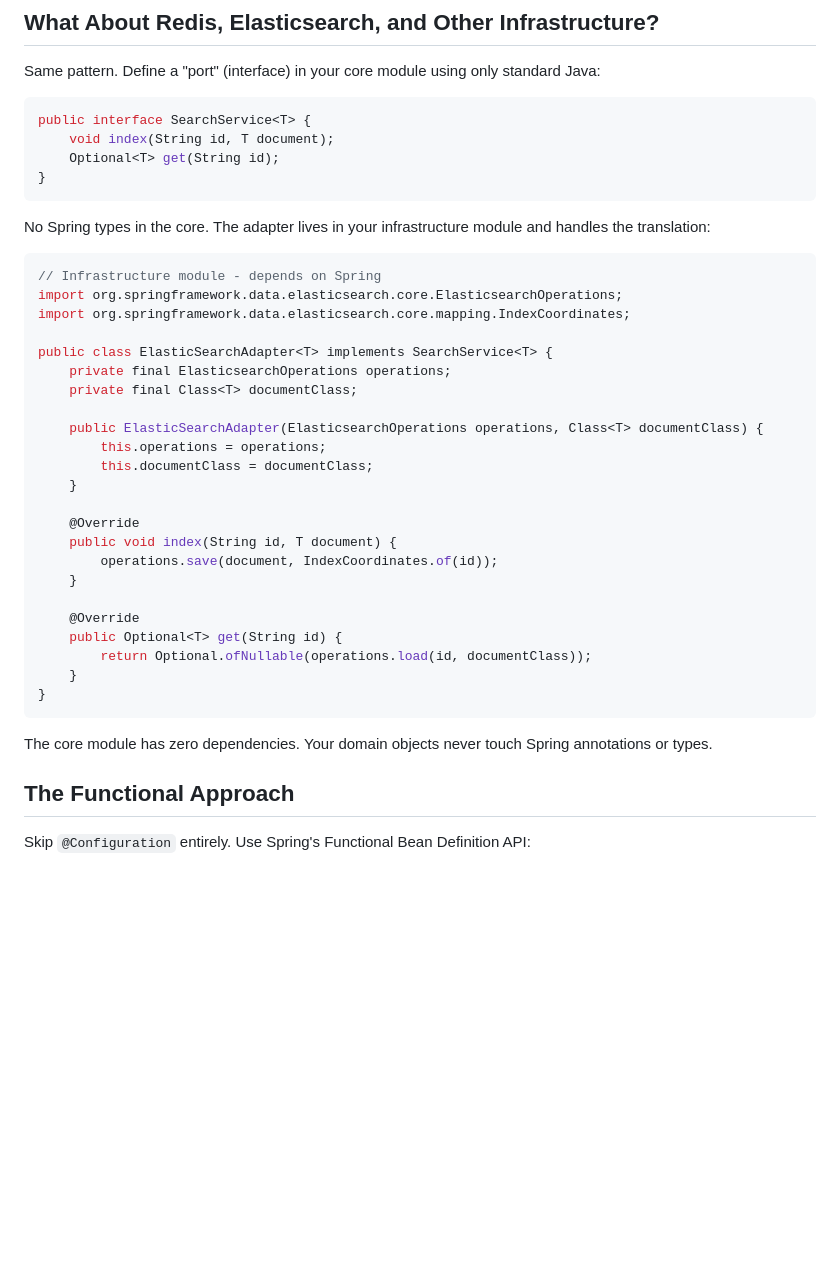
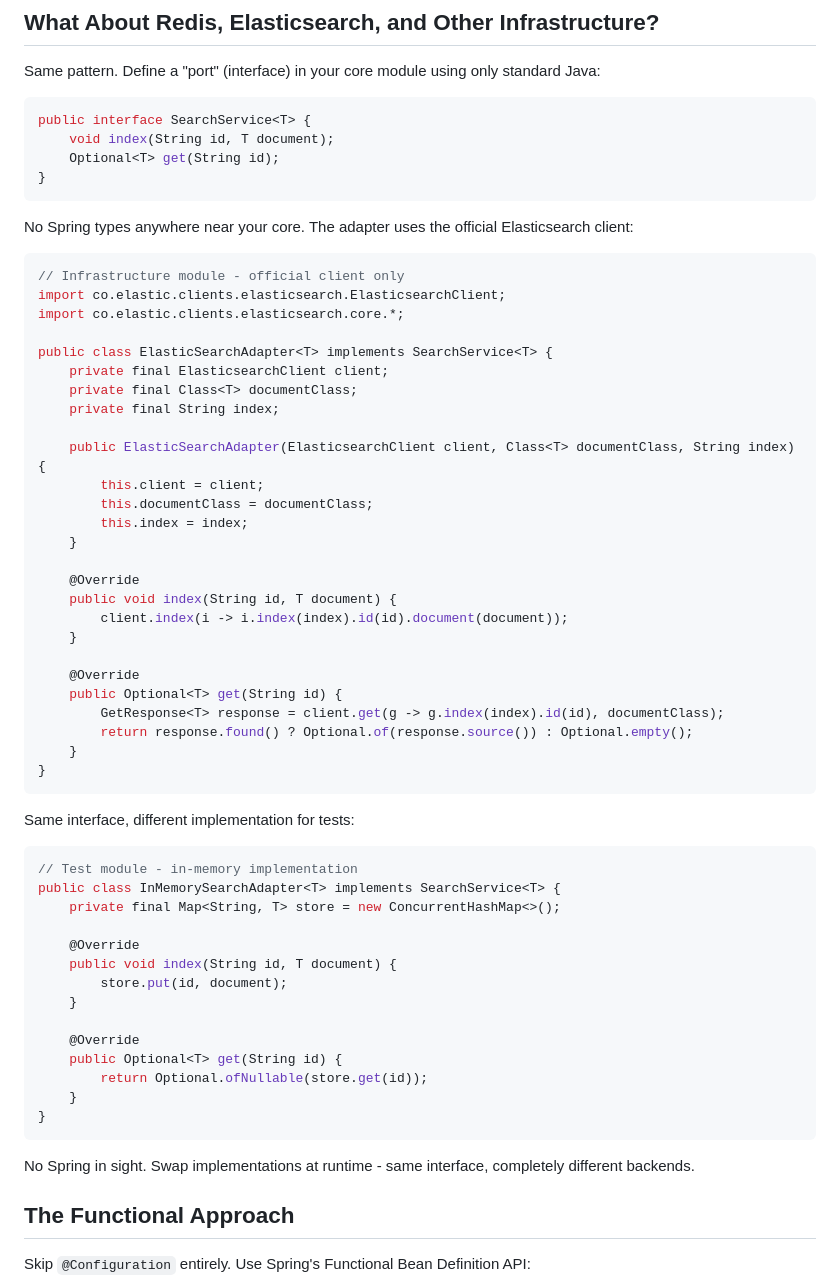
Before and after one commit to mschonaker/mschonaker.github.io, a Markdown page: _posts/hexagonal-architecture-spring-boot.md, the part around the change. Drawn GitHub-style; blank space fills up the shorter version.

Commit message:
Use official Elasticsearch client and show test adapter

````diff
--- a/_posts/hexagonal-architecture-spring-boot.md
+++ b/_posts/hexagonal-architecture-spring-boot.md
@@ -39,35 +39,57 @@ public interface SearchService<T> {
 }
 ```
 
-No Spring types in the core. The adapter lives in your infrastructure module and handles the translation:
+No Spring types anywhere near your core. The adapter uses the official Elasticsearch client:
 
 ```java
-// Infrastructure module - depends on Spring
-import org.springframework.data.elasticsearch.core.ElasticsearchOperations;
-import org.springframework.data.elasticsearch.core.mapping.IndexCoordinates;
+// Infrastructure module - official client only
+import co.elastic.clients.elasticsearch.ElasticsearchClient;
+import co.elastic.clients.elasticsearch.core.*;
 
 public class ElasticSearchAdapter<T> implements SearchService<T> {
-    private final ElasticsearchOperations operations;
+    private final ElasticsearchClient client;
     private final Class<T> documentClass;
+    private final String index;
 
-    public ElasticSearchAdapter(ElasticsearchOperations operations, Class<T> documentClass) {
-        this.operations = operations;
+    public ElasticSearchAdapter(ElasticsearchClient client, Class<T> documentClass, String index) {
+        this.client = client;
         this.documentClass = documentClass;
+        this.index = index;
     }
 
     @Override
     public void index(String id, T document) {
-        operations.save(document, IndexCoordinates.of(id));
+        client.index(i -> i.index(index).id(id).document(document));
     }
 
     @Override
     public Optional<T> get(String id) {
-        return Optional.ofNullable(operations.load(id, documentClass));
+        GetResponse<T> response = client.get(g -> g.index(index).id(id), documentClass);
+        return response.found() ? Optional.of(response.source()) : Optional.empty();
     }
 }
 ```
 
-The core module has zero dependencies. Your domain objects never touch Spring annotations or types.
+Same interface, different implementation for tests:
+
+```java
+// Test module - in-memory implementation
+public class InMemorySearchAdapter<T> implements SearchService<T> {
+    private final Map<String, T> store = new ConcurrentHashMap<>();
+
+    @Override
+    public void index(String id, T document) {
+        store.put(id, document);
+    }
+
+    @Override
+    public Optional<T> get(String id) {
+        return Optional.ofNullable(store.get(id));
+    }
+}
+```
+
+No Spring in sight. Swap implementations at runtime - same interface, completely different backends.
 
 ## The Functional Approach
 
````
